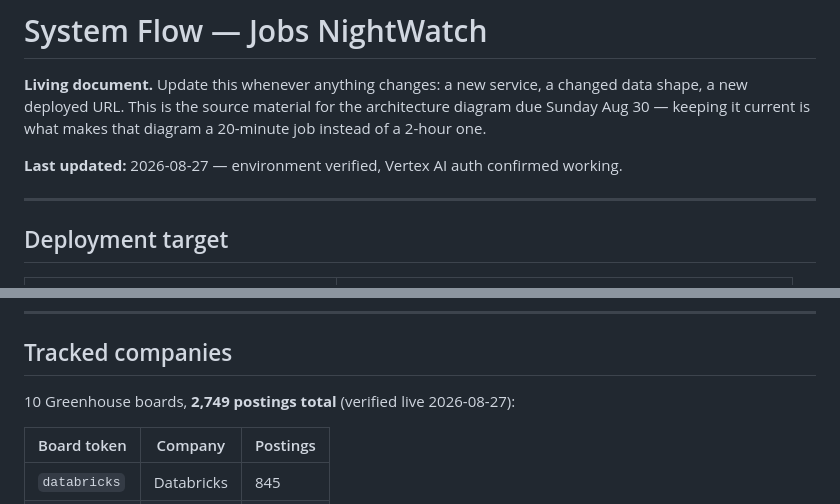
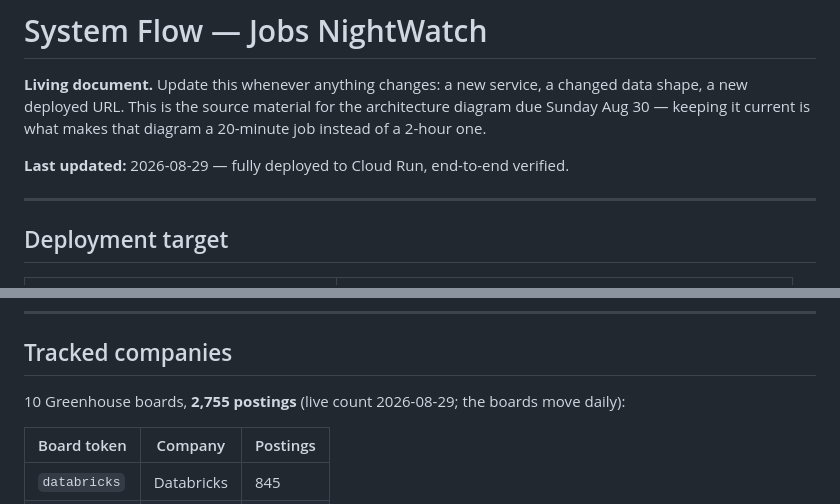
Before and after one commit to akashthecoder/jobs-nightwatch, a Markdown page: flow.md, 2 parts joined by grey strips. Rendered like a GitHub page.

```diff
--- a/flow.md
+++ b/flow.md
@@ -3,7 +3,7 @@
 **Living document.** Update this whenever anything changes: a new service, a changed data shape, a new deployed URL.
 This is the source material for the architecture diagram due Sunday Aug 30 — keeping it current is what makes that diagram a 20-minute job instead of a 2-hour one.
 
-**Last updated:** 2026-08-27 — environment verified, Vertex AI auth confirmed working.
+**Last updated:** 2026-08-29 — fully deployed to Cloud Run, end-to-end verified.
 
 ---
 
@@ -155,7 +170,7 @@ content_hash      str    # what change detection compares
 
 ## Tracked companies
 
-10 Greenhouse boards, **2,749 postings total** (verified live 2026-08-27):
+10 Greenhouse boards, **2,755 postings** (live count 2026-08-29; the boards move daily):
 
 | Board token | Company | Postings |
 |---|---|---|
```
Also changed, not shown: other parts of flow.md (+27 -12 lines).
